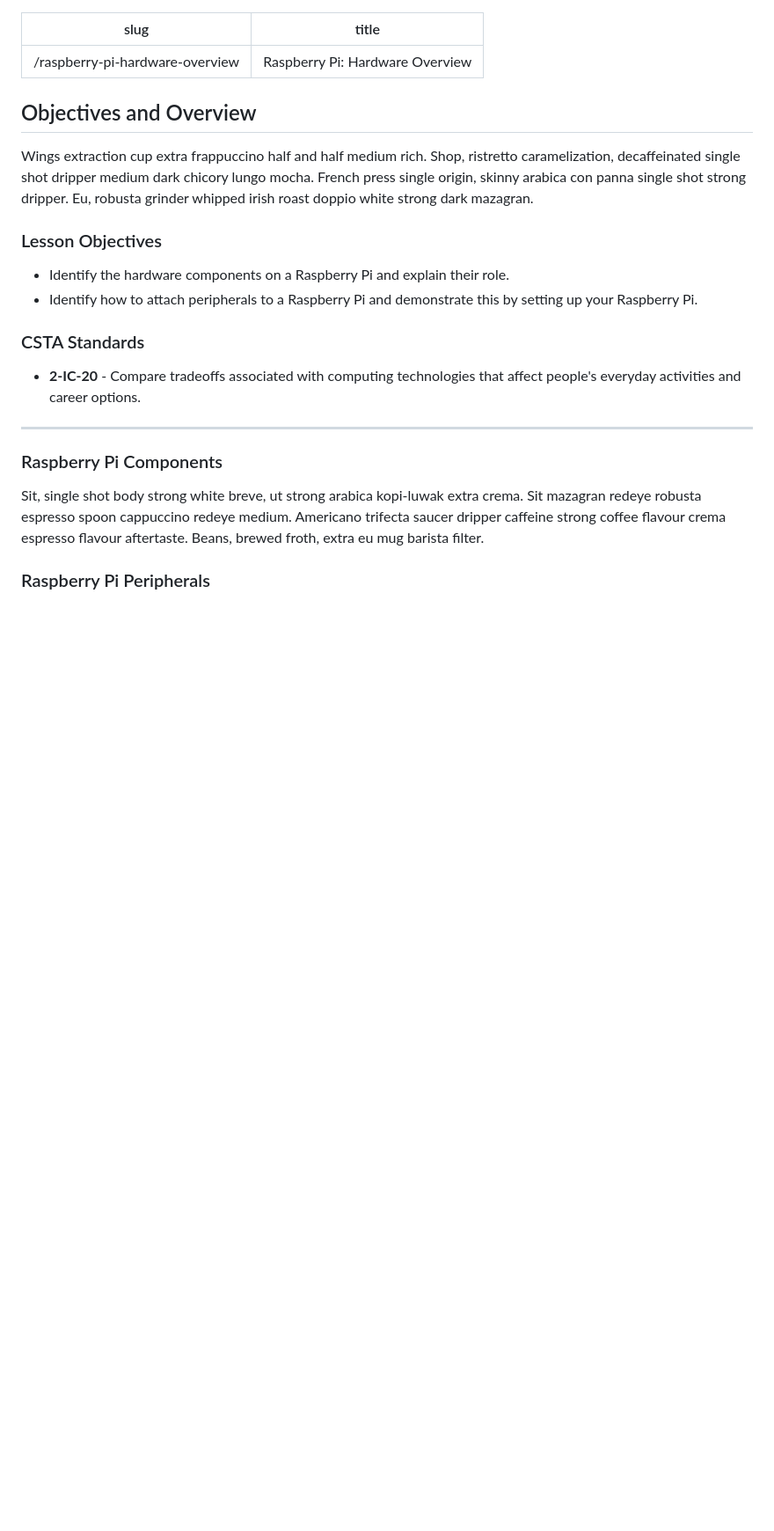
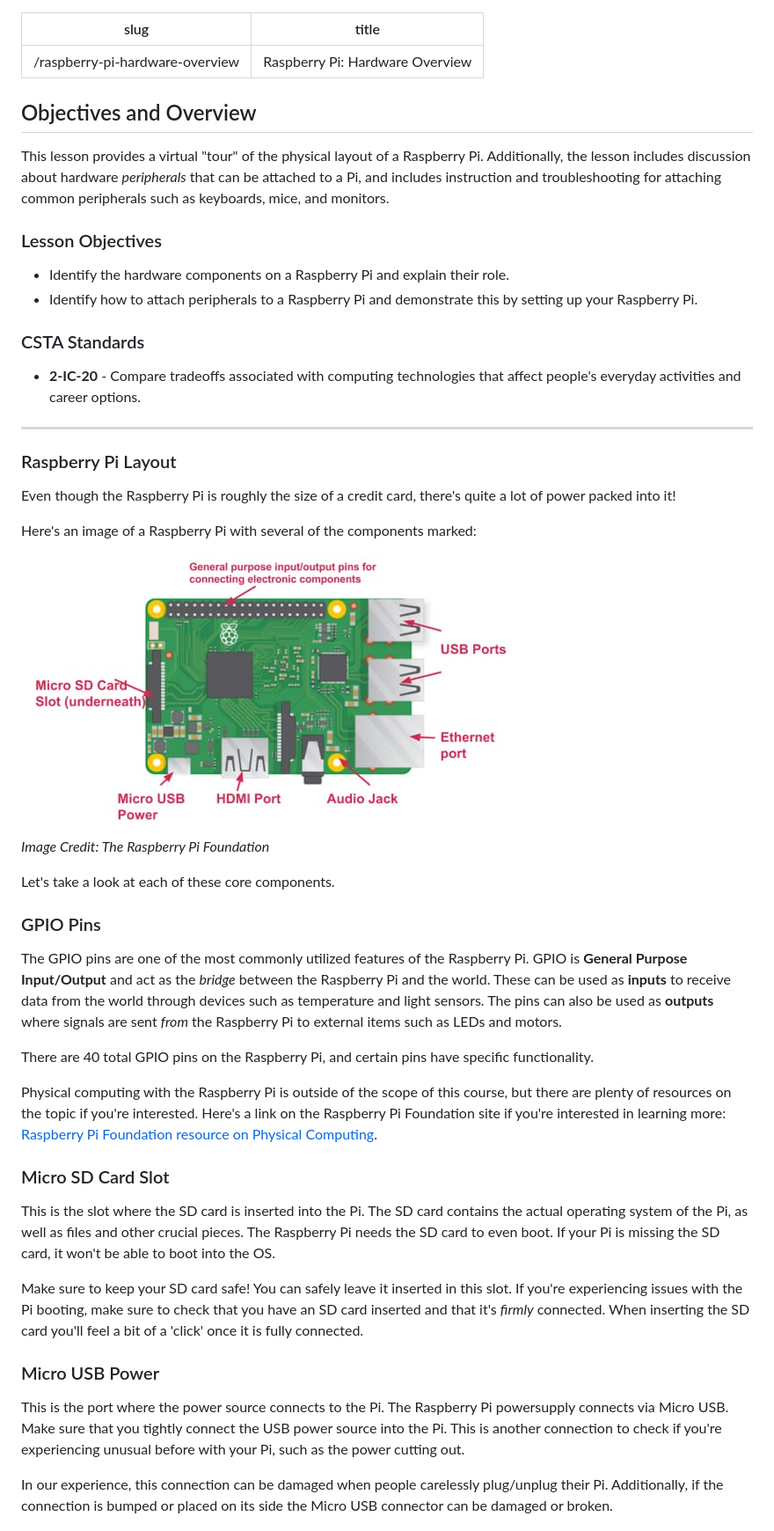
Before and after one commit to DigitalHarborFoundation/pi-portal-v1, a Markdown page: src/lessons/raspberry-pi-hardware-overview.md, the part around the change printed below. Shown: that part at 88% size. GitHub-like rendering; blank space fills up the shorter version.

Commit message:
added content about peripherals to the Hardware Overview lesson

```diff
--- a/src/lessons/raspberry-pi-hardware-overview.md
+++ b/src/lessons/raspberry-pi-hardware-overview.md
@@ -5,7 +5,7 @@ title: 'Raspberry Pi: Hardware Overview'
 
 ## Objectives and Overview
 
-Wings extraction cup extra frappuccino half and half medium rich. Shop, ristretto caramelization, decaffeinated single shot dripper medium dark chicory lungo mocha. French press single origin, skinny arabica con panna single shot strong dripper. Eu, robusta grinder whipped irish roast doppio white strong dark mazagran.
+This lesson provides a virtual "tour" of the physical layout of a Raspberry Pi. Additionally, the lesson includes discussion about hardware *peripherals* that can be attached to a Pi, and includes instruction and troubleshooting for attaching common peripherals such as keyboards, mice, and monitors.
 
 ### Lesson Objectives
 
@@ -18,8 +18,35 @@ Wings extraction cup extra frappuccino half and half medium rich. Shop, ristrett
 
 ---
 
-### Raspberry Pi Components
+### Raspberry Pi Layout
 
-Sit, single shot body strong white breve, ut strong arabica kopi-luwak extra crema. Sit mazagran redeye robusta espresso spoon cappuccino redeye medium. Americano trifecta saucer dripper caffeine strong coffee flavour crema espresso flavour aftertaste. Beans, brewed froth, extra eu mug barista filter.
+Even though the Raspberry Pi is roughly the size of a credit card, there's quite a lot of power packed into it!
 
-### Raspberry Pi Peripherals
+Here's an image of a Raspberry Pi with several of the components marked:
+
+![Raspberry Pi with components labelled and named. ](../images/rpi-labelled-names-resize.jpg)
+
+*Image Credit: The Raspberry Pi Foundation*
+
+Let's take a look at each of these core components.
+
+### GPIO Pins
+
+The GPIO pins are one of the most commonly utilized features of the Raspberry Pi. GPIO is **General Purpose Input/Output** and act as the *bridge* between the Raspberry Pi and the world. These can be used as **inputs** to receive data from the world through devices such as temperature and light sensors. The pins can also be used as **outputs** where signals are sent *from* the Raspberry Pi to external items such as LEDs and motors.
+
+There are 40 total GPIO pins on the Raspberry Pi, and certain pins have specific functionality.
+
+Physical computing with the Raspberry Pi is outside of the scope of this course, but there are plenty of resources on the topic if you're interested. Here's a link on the Raspberry Pi Foundation site if you're interested in learning more: [Raspberry Pi Foundation resource on Physical Computing](https://projects.raspberrypi.org/en/projects/physical-computing).
+
+### Micro SD Card Slot
+
+This is the slot where the SD card is inserted into the Pi. The SD card contains the actual operating system of the Pi, as well as files and other crucial pieces. The Raspberry Pi needs the SD card to even boot. If your Pi is missing the SD card, it won't be able to boot into the OS.
+
+Make sure to keep your SD card safe! You can safely leave it inserted in this slot. If you're experiencing issues with the Pi booting, make sure to check that you have an SD card inserted and that it's *firmly* connected. When inserting the SD card you'll feel a bit of a 'click' once it is fully connected.
+
+### Micro USB Power
+
+This is the port where the power source connects to the Pi. The Raspberry Pi powersupply connects via Micro USB. Make sure that you tightly connect the USB power source into the Pi. This is another connection to check if you're experiencing unusual before with your Pi, such as the power cutting out.
+
+In our experience, this connection can be damaged when people carelessly plug/unplug their Pi. Additionally, if the connection is bumped or placed on its side the Micro USB connector can be damaged or broken.
+
```
Also changed, not shown: other parts of src/lessons/raspberry-pi-hardware-overview.md (+31 -0 lines), src/images/rpi-plug-in.gif (added).
